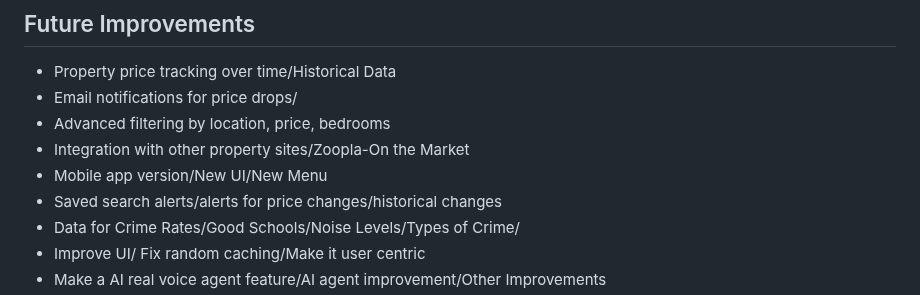
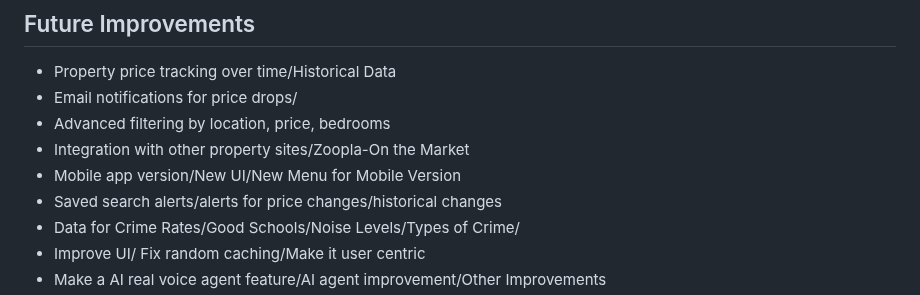
Before and after one commit to Harry2k21/house_finder_v1, a Markdown page: README.md, the part around the change. Rendered like a GitHub page.

```diff
--- a/README.md
+++ b/README.md
@@ -173,7 +173,7 @@ GROQ_API_KEY        # API key from Groq for AI chatbot
 - Email notifications for price drops/
 - Advanced filtering by location, price, bedrooms
 - Integration with other property sites/Zoopla-On the Market
-- Mobile app version/New UI/New Menu
+- Mobile app version/New UI/New Menu for Mobile Version
 - Saved search alerts/alerts for price changes/historical changes
 - Data for Crime Rates/Good Schools/Noise Levels/Types of Crime/
 - Improve UI/ Fix random caching/Make it user centric
```
